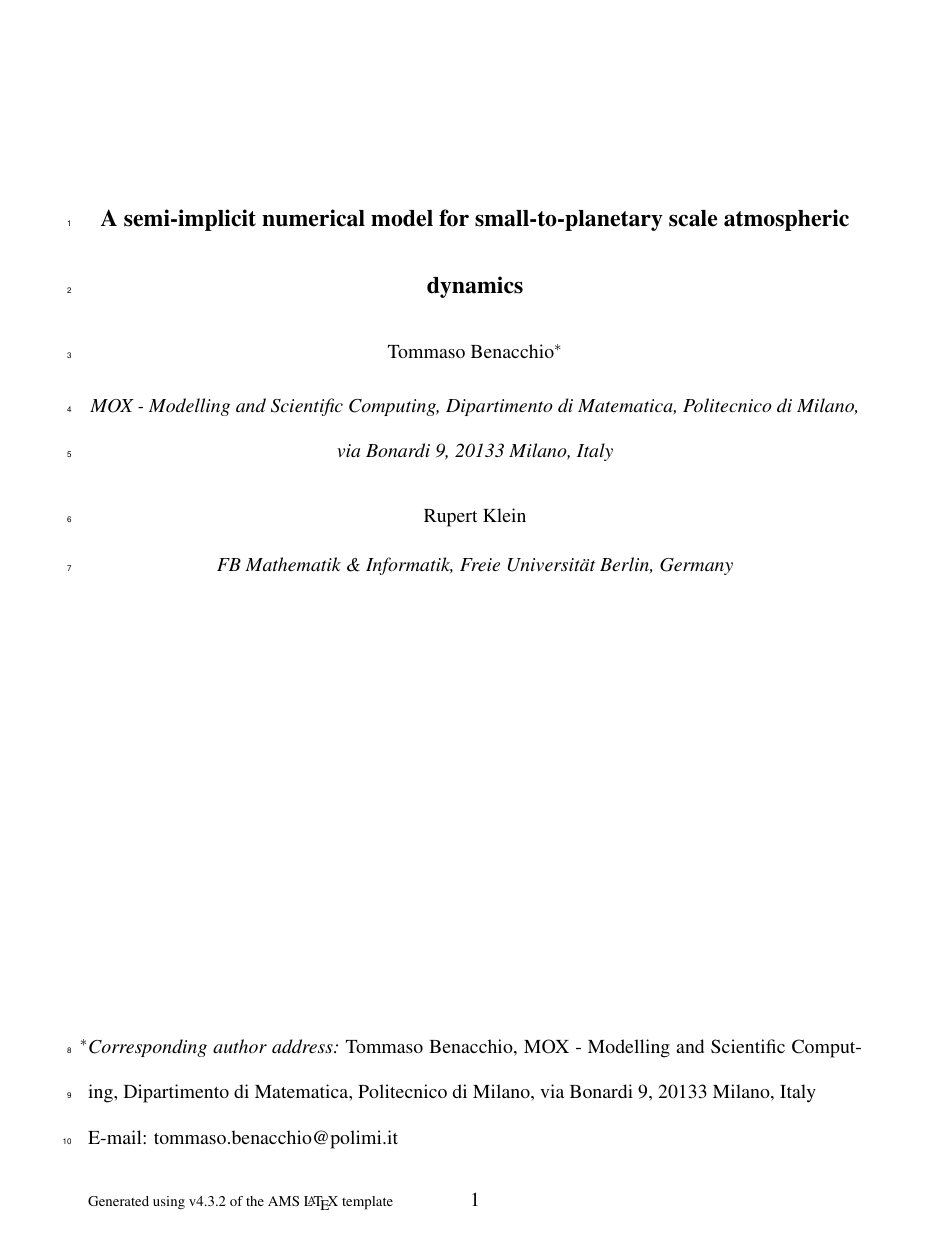
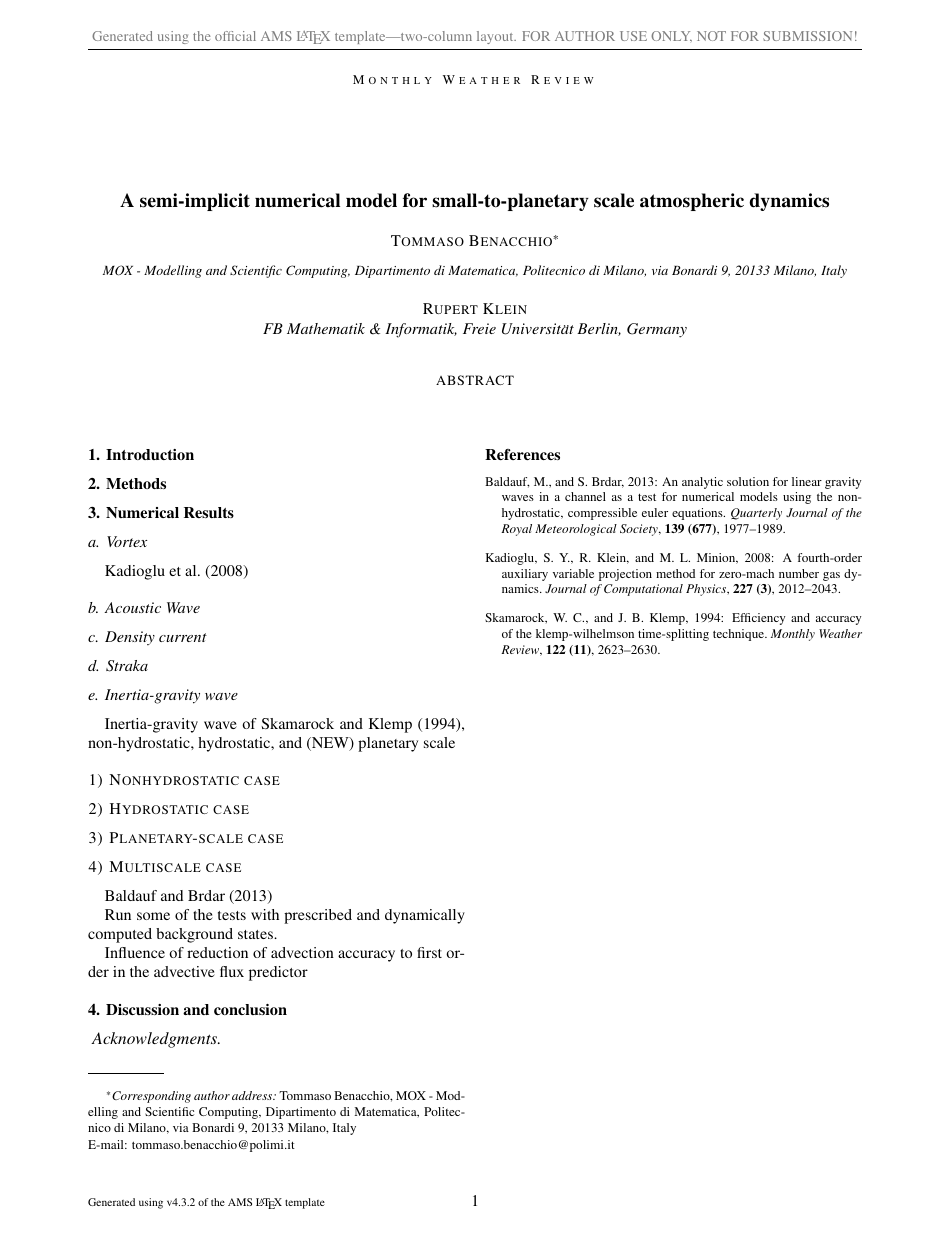
Before and after one commit to ray-chew/pyBELLA, a LaTeX document (RKLM_Reference/Doc/hydro_comp_numerics_mwr.tex, which reads RKLM_Reference/Doc/Bibliography.bib): page 1 of 3 before the commit and the whole page after it. Compiled offline with pdfLaTeX.

Commit message:
Adding script to change output directory, bib entries and modif tex mwr file.

```diff
--- a/RKLM_Reference/Doc/Bibliography.bib
+++ b/RKLM_Reference/Doc/Bibliography.bib
@@ -315,0 +329,7 @@ DOI: 10.1086/498426
+  title={An analytic solution for linear gravity waves in a channel as a test for numerical models using the non-hydrostatic, compressible Euler equations},
+  author={Baldauf, M. and Brdar, S.},
+  journal={Quarterly Journal of the Royal Meteorological Society},
+  volume={139},
+  number={677},
+  pages={1977--1989},
+  year={2013},
@@ -315,0 +342,5 @@ DOI: 10.1086/498426
+  journal={Journal of Computational Physics},
+  volume={227},
+  number={3},
+  pages={2012--2043},
+  year={2008},
@@ -315,0 +353,7 @@ DOI: 10.1086/498426
+  author={Skamarock, W. C. and Klemp, J. B.},
+  journal={Monthly Weather Review},
+  volume={122},
+  number={11},
+  pages={2623--2630},
+  year={1994}
+}
--- a/RKLM_Reference/Doc/hydro_comp_numerics_mwr.tex
+++ b/RKLM_Reference/Doc/hydro_comp_numerics_mwr.tex
@@ -14,10 +14,10 @@
 
 %% Start with one of the following:
 % DOUBLE-SPACED VERSION FOR SUBMISSION TO THE AMS
-\documentclass{ametsoc}
+%\documentclass{ametsoc}
 
 % TWO-COLUMN JOURNAL PAGE LAYOUT---FOR AUTHOR USE ONLY
-% \documentclass[twocol]{ametsoc}
+ \documentclass[twocol]{ametsoc}
 
 %%%%%%%%%%%%%%%%%%%%%%%%%%%%%%%%
 %%% To be entered only if twocol option is used
@@ -209,9 +209,48 @@ Dipartimento di Matematica, Politecnico di Milano, via Bonardi 9, 20133 Milano,
 
 \section{Numerical Results}
 
+\subsection{Vortex}
+
+\cite{KadiogluEtAl2008}
+
+\subsection{Acoustic Wave}
+
+\subsection{Density current}
+
+\subsection{Straka}
+
+\subsection{Inertia-gravity wave}
+
+Inertia-gravity wave of \cite{SkamarockKlemp1994}, non-hydrostatic, hydrostatic, and (NEW) planetary scale
+
+\subsubsection{Nonhydrostatic case}
+
+\subsubsection{Hydrostatic case}
+
+\subsubsection{Planetary-scale case}
+
+\subsubsection{Multiscale case}
+
+\cite{BaldaufBrdar2013}
+
+
+ Run some of the tests with prescribed and dynamically computed
+      background states.
+
+ Influence of reduction of advection accuracy to first order in the
+      advective flux predictor
+
+
 \section{Discussion and conclusion}
 
 \acknowledgments
+
+%%%%%%%%%%%%%%%%%%%%%%%%%%%%%%%%%%%%%%%%%%%%%%%%%%%%%%%%%%%%%%%%%%%%%
+% REFERENCES
+%%%%%%%%%%%%%%%%%%%%%%%%%%%%%%%%%%%%%%%%%%%%%%%%%%%%%%%%%%%%%%%%%%%%%
+
+\bibliographystyle{ametsoc2014}
+\bibliography{Bibliography}
 
 
 %%%%%%%%%%%%%%%%%%%%%%%%%%%%%%%%%%%%%%%%%%%%%%%%%%%%%%%%%%%%%%%%%%%%%
```
Also changed, not shown: RKLM_Reference/MakeBuilds/Makefile.txt (+4 -4 lines), RKLM_Reference/MakeBuilds/Makefile, RKLM_Reference/Makefile, RKLM_Reference/Doc/Bibliography.bib (25 more changed lines), RKLM_Reference/Doc/hydro_comp_numerics_mwr.tex (6 more changed lines), 5 other files.
